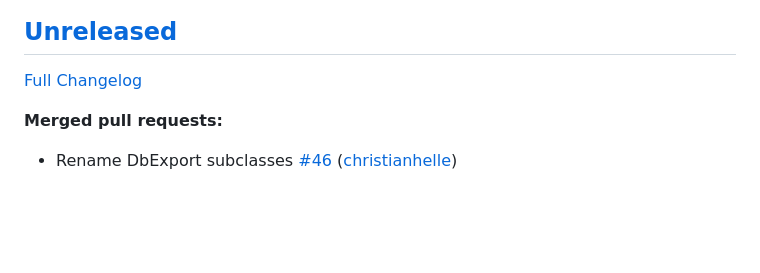
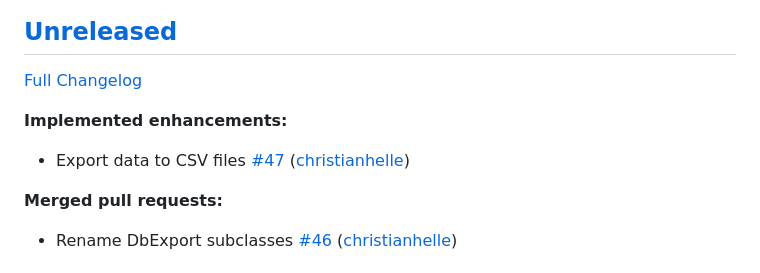
Before and after one commit to christianhelle/sqlitequery, a Markdown page: CHANGELOG.md, the part around the change. GitHub-like rendering; blank space fills up the shorter version.

Commit message:
Update changelog [skip ci]

```diff
--- a/CHANGELOG.md
+++ b/CHANGELOG.md
@@ -3,6 +3,10 @@
 ## [Unreleased](https://github.com/christianhelle/sqlitequery/tree/HEAD)
 
 [Full Changelog](https://github.com/christianhelle/sqlitequery/compare/0.1.21...HEAD)
+
+**Implemented enhancements:**
+
+- Export data to CSV files [\#47](https://github.com/christianhelle/sqlitequery/pull/47) ([christianhelle](https://github.com/christianhelle))
 
 **Merged pull requests:**
 
```
